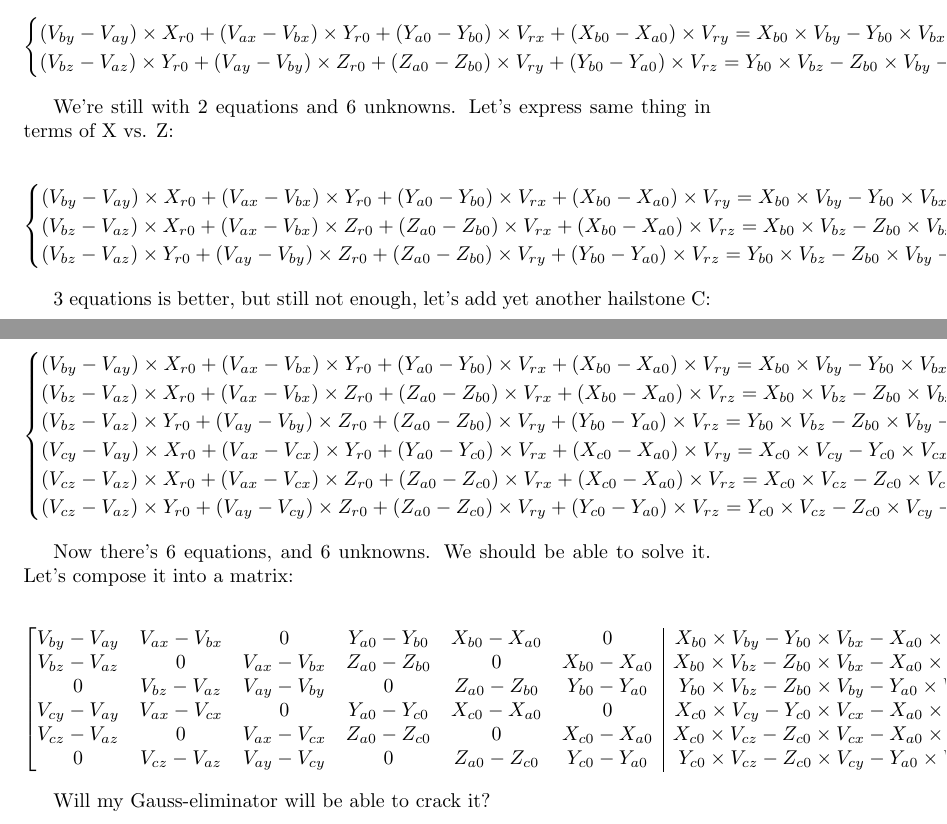
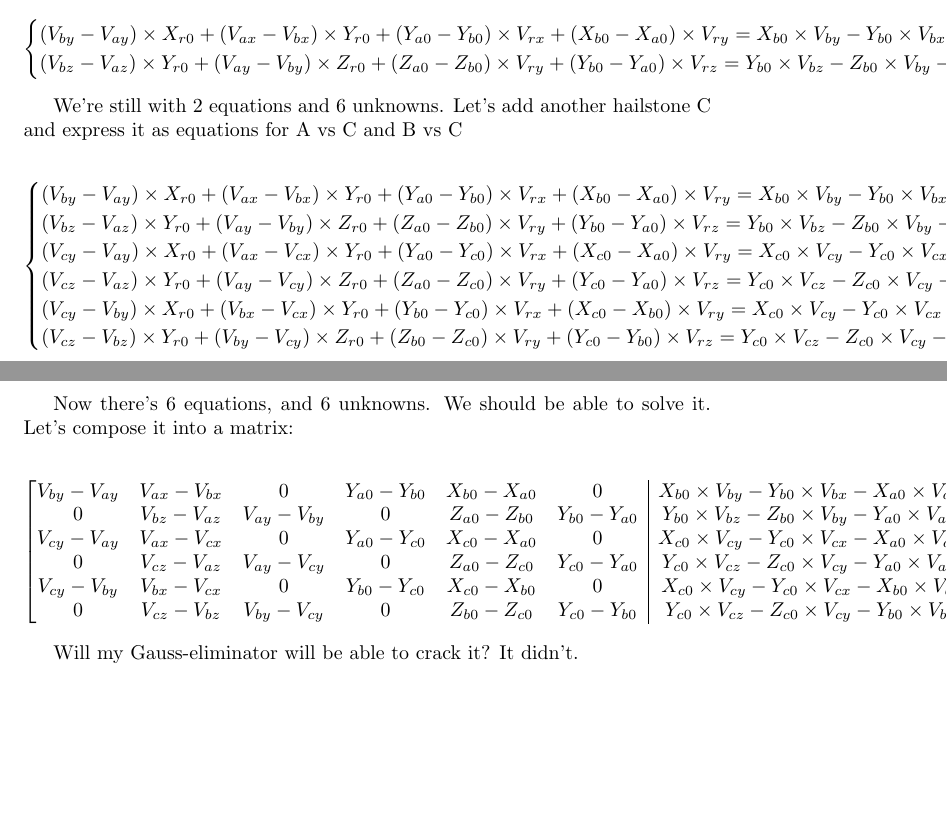
Before and after one commit to Velko/AoC_2023, a LaTeX document (24/equations.tex): two parts of pages 5 and 6 of 6, joined at a grey line, cut so that both start at the same text, the shorter picture padded with empty space. Compiled offline with pdfLaTeX.

Commit message:
Another attempt on 24p2

```diff
--- a/24/equations.tex
+++ b/24/equations.tex
@@ -355,26 +355,16 @@ Group them:
     \end{cases}
 \end{displaymath}
 
-We're still with 2 equations and 6 unknowns. Let's express same thing in terms of X vs. Z:
+We're still with 2 equations and 6 unknowns. Let's add another hailstone C and express it as equations for A vs C and B vs C
 
 \begin{displaymath}
     \begin{cases}
         (V_{by} - V_{ay}) \times X_{r0} + (V_{ax} - V_{bx}) \times Y_{r0} + (Y_{a0} - Y_{b0}) \times V_{rx} + (X_{b0} - X_{a0}) \times V_{ry} = X_{b0} \times V_{by} - Y_{b0} \times V_{bx} - X_{a0} \times V_{ay} + Y_{a0} \times V_{ax}\\
-        (V_{bz} - V_{az}) \times X_{r0} + (V_{ax} - V_{bx}) \times Z_{r0} + (Z_{a0} - Z_{b0}) \times V_{rx} + (X_{b0} - X_{a0}) \times V_{rz} = X_{b0} \times V_{bz} - Z_{b0} \times V_{bx} - X_{a0} \times V_{az} + Z_{a0} \times V_{ax}\\
-        (V_{bz} - V_{az}) \times Y_{r0} + (V_{ay} - V_{by}) \times Z_{r0} + (Z_{a0} - Z_{b0}) \times V_{ry} + (Y_{b0} - Y_{a0}) \times V_{rz} = Y_{b0} \times V_{bz} - Z_{b0} \times V_{by} - Y_{a0} \times V_{az} + Z_{a0} \times V_{ay}\\
-    \end{cases}
-\end{displaymath}
-
-3 equations is better, but still not enough, let's add yet another hailstone C:
-
-\begin{displaymath}
-    \begin{cases}
-        (V_{by} - V_{ay}) \times X_{r0} + (V_{ax} - V_{bx}) \times Y_{r0} + (Y_{a0} - Y_{b0}) \times V_{rx} + (X_{b0} - X_{a0}) \times V_{ry} = X_{b0} \times V_{by} - Y_{b0} \times V_{bx} - X_{a0} \times V_{ay} + Y_{a0} \times V_{ax}\\
-        (V_{bz} - V_{az}) \times X_{r0} + (V_{ax} - V_{bx}) \times Z_{r0} + (Z_{a0} - Z_{b0}) \times V_{rx} + (X_{b0} - X_{a0}) \times V_{rz} = X_{b0} \times V_{bz} - Z_{b0} \times V_{bx} - X_{a0} \times V_{az} + Z_{a0} \times V_{ax}\\
         (V_{bz} - V_{az}) \times Y_{r0} + (V_{ay} - V_{by}) \times Z_{r0} + (Z_{a0} - Z_{b0}) \times V_{ry} + (Y_{b0} - Y_{a0}) \times V_{rz} = Y_{b0} \times V_{bz} - Z_{b0} \times V_{by} - Y_{a0} \times V_{az} + Z_{a0} \times V_{ay}\\
         (V_{cy} - V_{ay}) \times X_{r0} + (V_{ax} - V_{cx}) \times Y_{r0} + (Y_{a0} - Y_{c0}) \times V_{rx} + (X_{c0} - X_{a0}) \times V_{ry} = X_{c0} \times V_{cy} - Y_{c0} \times V_{cx} - X_{a0} \times V_{ay} + Y_{a0} \times V_{ax}\\
-        (V_{cz} - V_{az}) \times X_{r0} + (V_{ax} - V_{cx}) \times Z_{r0} + (Z_{a0} - Z_{c0}) \times V_{rx} + (X_{c0} - X_{a0}) \times V_{rz} = X_{c0} \times V_{cz} - Z_{c0} \times V_{cx} - X_{a0} \times V_{az} + Z_{a0} \times V_{ax}\\
         (V_{cz} - V_{az}) \times Y_{r0} + (V_{ay} - V_{cy}) \times Z_{r0} + (Z_{a0} - Z_{c0}) \times V_{ry} + (Y_{c0} - Y_{a0}) \times V_{rz} = Y_{c0} \times V_{cz} - Z_{c0} \times V_{cy} - Y_{a0} \times V_{az} + Z_{a0} \times V_{ay}\\
+        (V_{cy} - V_{by}) \times X_{r0} + (V_{bx} - V_{cx}) \times Y_{r0} + (Y_{b0} - Y_{c0}) \times V_{rx} + (X_{c0} - X_{b0}) \times V_{ry} = X_{c0} \times V_{cy} - Y_{c0} \times V_{cx} - X_{b0} \times V_{by} + Y_{b0} \times V_{bx}\\
+        (V_{cz} - V_{bz}) \times Y_{r0} + (V_{by} - V_{cy}) \times Z_{r0} + (Z_{b0} - Z_{c0}) \times V_{ry} + (Y_{c0} - Y_{b0}) \times V_{rz} = Y_{c0} \times V_{cz} - Z_{c0} \times V_{cy} - Y_{b0} \times V_{bz} + Z_{b0} \times V_{by}\\
     \end{cases}
 \end{displaymath}
 
@@ -384,16 +374,16 @@ Now there's 6 equations, and 6 unknowns. We should be able to solve it. Let's co
 \begin{displaymath}
     \begin{bmatrix}[cccccc|c]
         V_{by} - V_{ay} & V_{ax} - V_{bx} &               0 & Y_{a0} - Y_{b0} & X_{b0} - X_{a0} &               0 & X_{b0} \times V_{by} - Y_{b0} \times V_{bx} - X_{a0} \times V_{ay} + Y_{a0} \times V_{ax}\\
-        V_{bz} - V_{az} &               0 & V_{ax} - V_{bx} & Z_{a0} - Z_{b0} &               0 & X_{b0} - X_{a0} & X_{b0} \times V_{bz} - Z_{b0} \times V_{bx} - X_{a0} \times V_{az} + Z_{a0} \times V_{ax}\\
                       0 & V_{bz} - V_{az} & V_{ay} - V_{by} &               0 & Z_{a0} - Z_{b0} & Y_{b0} - Y_{a0} & Y_{b0} \times V_{bz} - Z_{b0} \times V_{by} - Y_{a0} \times V_{az} + Z_{a0} \times V_{ay}\\
         V_{cy} - V_{ay} & V_{ax} - V_{cx} &               0 & Y_{a0} - Y_{c0} & X_{c0} - X_{a0} &               0 & X_{c0} \times V_{cy} - Y_{c0} \times V_{cx} - X_{a0} \times V_{ay} + Y_{a0} \times V_{ax}\\
-        V_{cz} - V_{az} &               0 & V_{ax} - V_{cx} & Z_{a0} - Z_{c0} &               0 & X_{c0} - X_{a0} & X_{c0} \times V_{cz} - Z_{c0} \times V_{cx} - X_{a0} \times V_{az} + Z_{a0} \times V_{ax}\\
                       0 & V_{cz} - V_{az} & V_{ay} - V_{cy} &               0 & Z_{a0} - Z_{c0} & Y_{c0} - Y_{a0} & Y_{c0} \times V_{cz} - Z_{c0} \times V_{cy} - Y_{a0} \times V_{az} + Z_{a0} \times V_{ay}\\
+        V_{cy} - V_{by} & V_{bx} - V_{cx} &               0 & Y_{b0} - Y_{c0} & X_{c0} - X_{b0} &               0 & X_{c0} \times V_{cy} - Y_{c0} \times V_{cx} - X_{b0} \times V_{by} + Y_{b0} \times V_{bx}\\
+                      0 & V_{cz} - V_{bz} & V_{by} - V_{cy} &               0 & Z_{b0} - Z_{c0} & Y_{c0} - Y_{b0} & Y_{c0} \times V_{cz} - Z_{c0} \times V_{cy} - Y_{b0} \times V_{bz} + Z_{b0} \times V_{by}\\
     \end{bmatrix}
 \end{displaymath}
 
 
-Will my Gauss-eliminator will be able to crack it?
+Will my Gauss-eliminator will be able to crack it? It didn't.
 
 
 \end{document}
```
Also changed, not shown: 1 other file.
